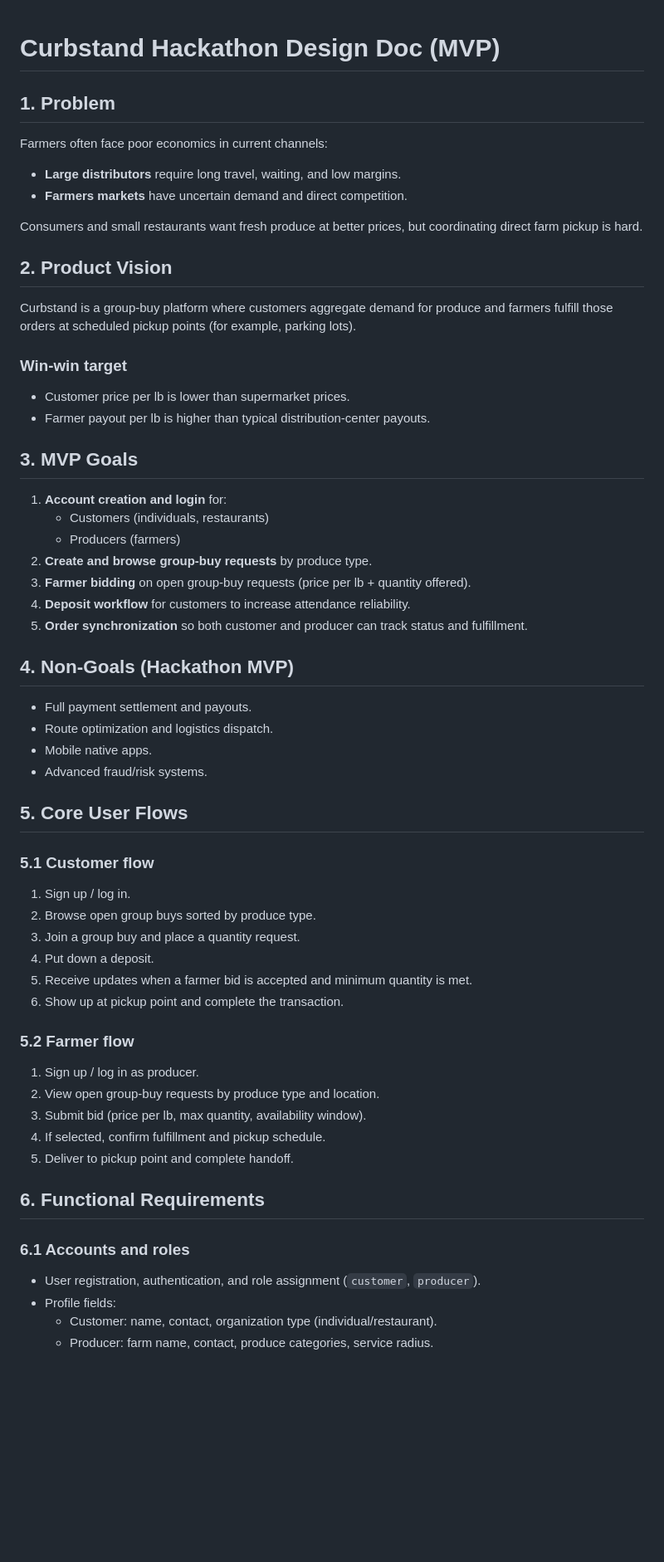
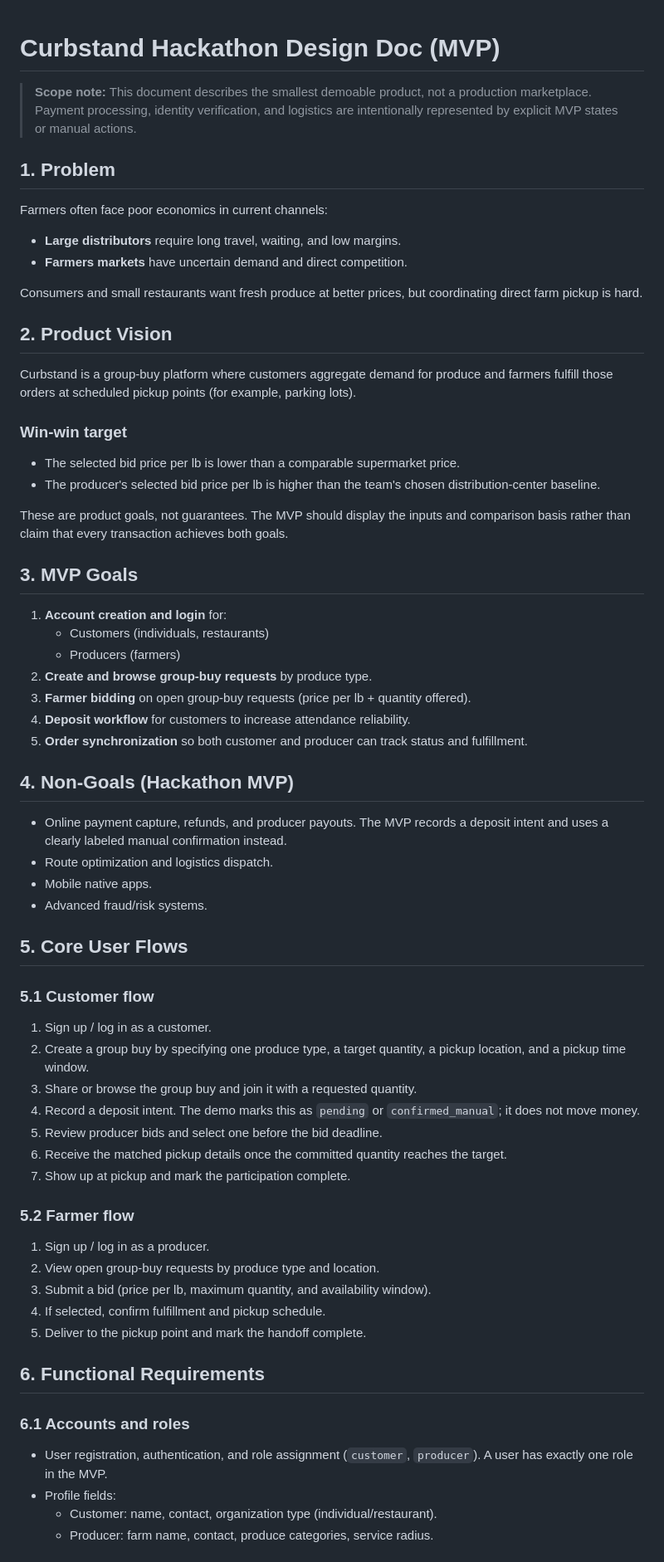
Before and after one commit to ewu31/curbstand, a Markdown page: DESIGN.md, the part around one of its changes. Shown at 83% size. Rendered like a GitHub page; blank space fills up the shorter version.

```diff
--- a/DESIGN.md
+++ b/DESIGN.md
@@ -1,18 +1,28 @@
 # Curbstand Hackathon Design Doc (MVP)
+
+> **Scope note:** This document describes the smallest demoable product, not a
+> production marketplace. Payment processing, identity verification, and
+> logistics are intentionally represented by explicit MVP states or manual
+> actions.
 
 ## 1. Problem
 Farmers often face poor economics in current channels:
 - **Large distributors** require long travel, waiting, and low margins.
 - **Farmers markets** have uncertain demand and direct competition.
 
-Consumers and small restaurants want fresh produce at better prices, but coordinating direct farm pickup is hard.
+Consumers and small restaurants want fresh produce at better prices, but
+coordinating direct farm pickup is hard.
 
 ## 2. Product Vision
 Curbstand is a group-buy platform where customers aggregate demand for produce and farmers fulfill those orders at scheduled pickup points (for example, parking lots).
 
 ### Win-win target
-- Customer price per lb is lower than supermarket prices.
-- Farmer payout per lb is higher than typical distribution-center payouts.
+- The selected bid price per lb is lower than a comparable supermarket price.
+- The producer's selected bid price per lb is higher than the team's chosen
+  distribution-center baseline.
+
+These are product goals, not guarantees. The MVP should display the inputs and
+comparison basis rather than claim that every transaction achieves both goals.
 
 ## 3. MVP Goals
 1. **Account creation and login** for:
@@ -21,10 +31,12 @@ Curbstand is a group-buy platform where customers aggregate demand for produce a
 2. **Create and browse group-buy requests** by produce type.
 3. **Farmer bidding** on open group-buy requests (price per lb + quantity offered).
 4. **Deposit workflow** for customers to increase attendance reliability.
-5. **Order synchronization** so both customer and producer can track status and fulfillment.
+5. **Order synchronization** so both customer and producer can track status and
+   fulfillment.
 
 ## 4. Non-Goals (Hackathon MVP)
-- Full payment settlement and payouts.
+- Online payment capture, refunds, and producer payouts. The MVP records a
+  deposit intent and uses a clearly labeled manual confirmation instead.
 - Route optimization and logistics dispatch.
 - Mobile native apps.
 - Advanced fraud/risk systems.
@@ -32,24 +44,29 @@ Curbstand is a group-buy platform where customers aggregate demand for produce a
 ## 5. Core User Flows
 
 ### 5.1 Customer flow
-1. Sign up / log in.
-2. Browse open group buys sorted by produce type.
-3. Join a group buy and place a quantity request.
-4. Put down a deposit.
-5. Receive updates when a farmer bid is accepted and minimum quantity is met.
-6. Show up at pickup point and complete the transaction.
+1. Sign up / log in as a customer.
+2. Create a group buy by specifying one produce type, a target quantity, a
+   pickup location, and a pickup time window.
+3. Share or browse the group buy and join it with a requested quantity.
+4. Record a deposit intent. The demo marks this as `pending` or
+   `confirmed_manual`; it does not move money.
+5. Review producer bids and select one before the bid deadline.
+6. Receive the matched pickup details once the committed quantity reaches the
+   target.
+7. Show up at pickup and mark the participation complete.
 
 ### 5.2 Farmer flow
-1. Sign up / log in as producer.
+1. Sign up / log in as a producer.
 2. View open group-buy requests by produce type and location.
-3. Submit bid (price per lb, max quantity, availability window).
+3. Submit a bid (price per lb, maximum quantity, and availability window).
 4. If selected, confirm fulfillment and pickup schedule.
-5. Deliver to pickup point and complete handoff.
+5. Deliver to the pickup point and mark the handoff complete.
 
 ## 6. Functional Requirements
 
 ### 6.1 Accounts and roles
-- User registration, authentication, and role assignment (`customer`, `producer`).
+- User registration, authentication, and role assignment (`customer`,
+  `producer`). A user has exactly one role in the MVP.
 - Profile fields:
   - Customer: name, contact, organization type (individual/restaurant).
   - Producer: farm name, contact, produce categories, service radius.
```
Also changed, not shown: other parts of DESIGN.md (+84 -24 lines).
